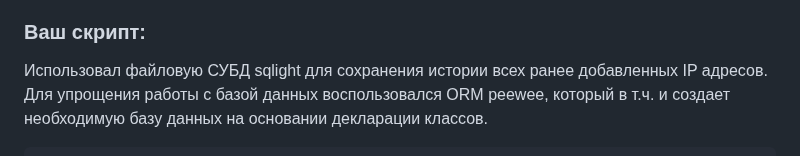
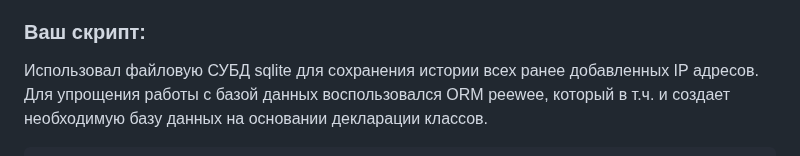
Before and after one commit to a-prokopyev-resume/devops-netology, a Markdown page: 04-script-02-py/README.md, the part around the change. Drawn GitHub-style.

Commit message:
A few description fixes.

````diff
--- a/04-script-02-py/README.md
+++ b/04-script-02-py/README.md
@@ -147,7 +147,7 @@ for result in result_os.split('\n'):
 
 ### Ваш скрипт:
 
-Использовал файловую СУБД sqlight для сохранения истории всех ранее добавленных IP адресов.
+Использовал файловую СУБД sqlite для сохранения истории всех ранее добавленных IP адресов.
 Для упрощения работы с базой данных воспользовался ORM peewee, который в т.ч. и создает необходимую базу данных на основании декларации классов.
 
 ```python
````
